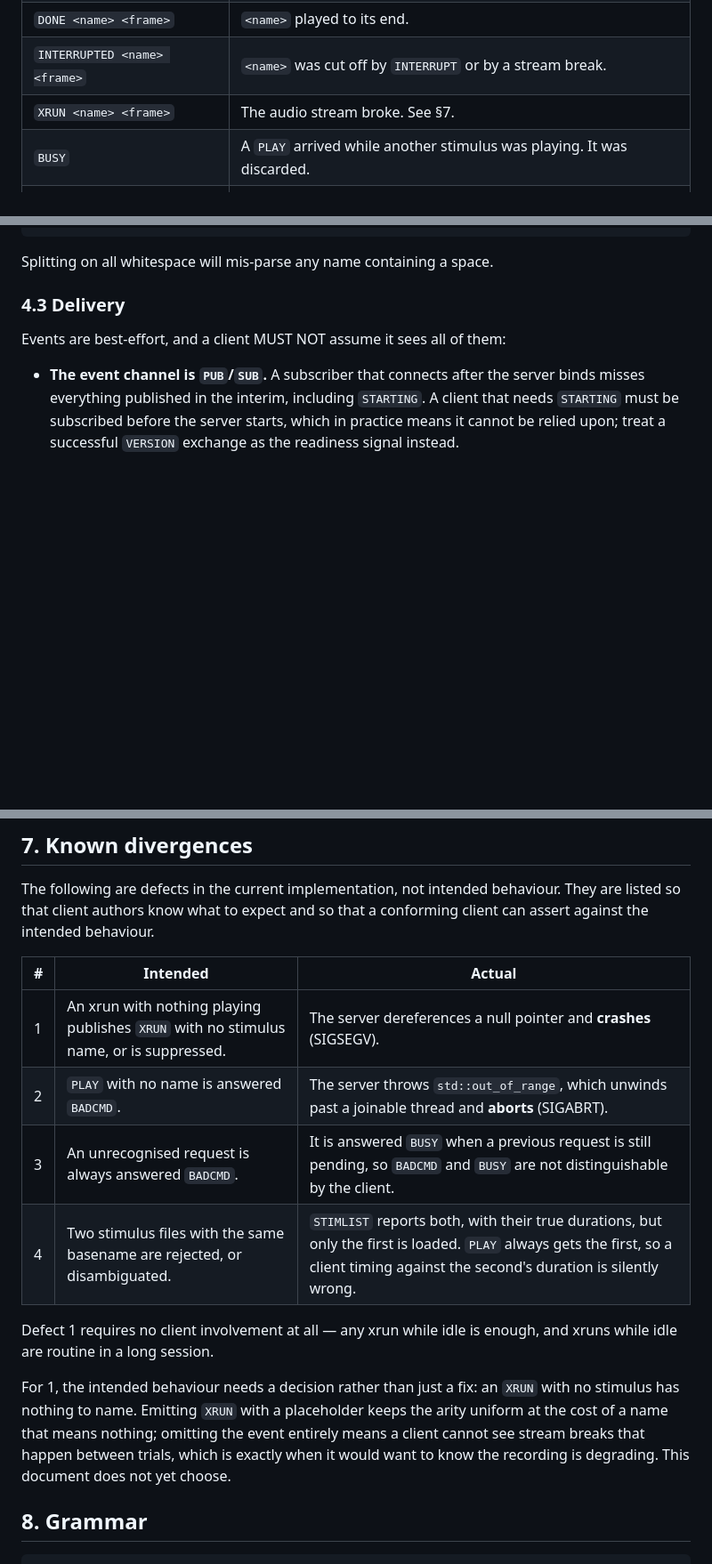
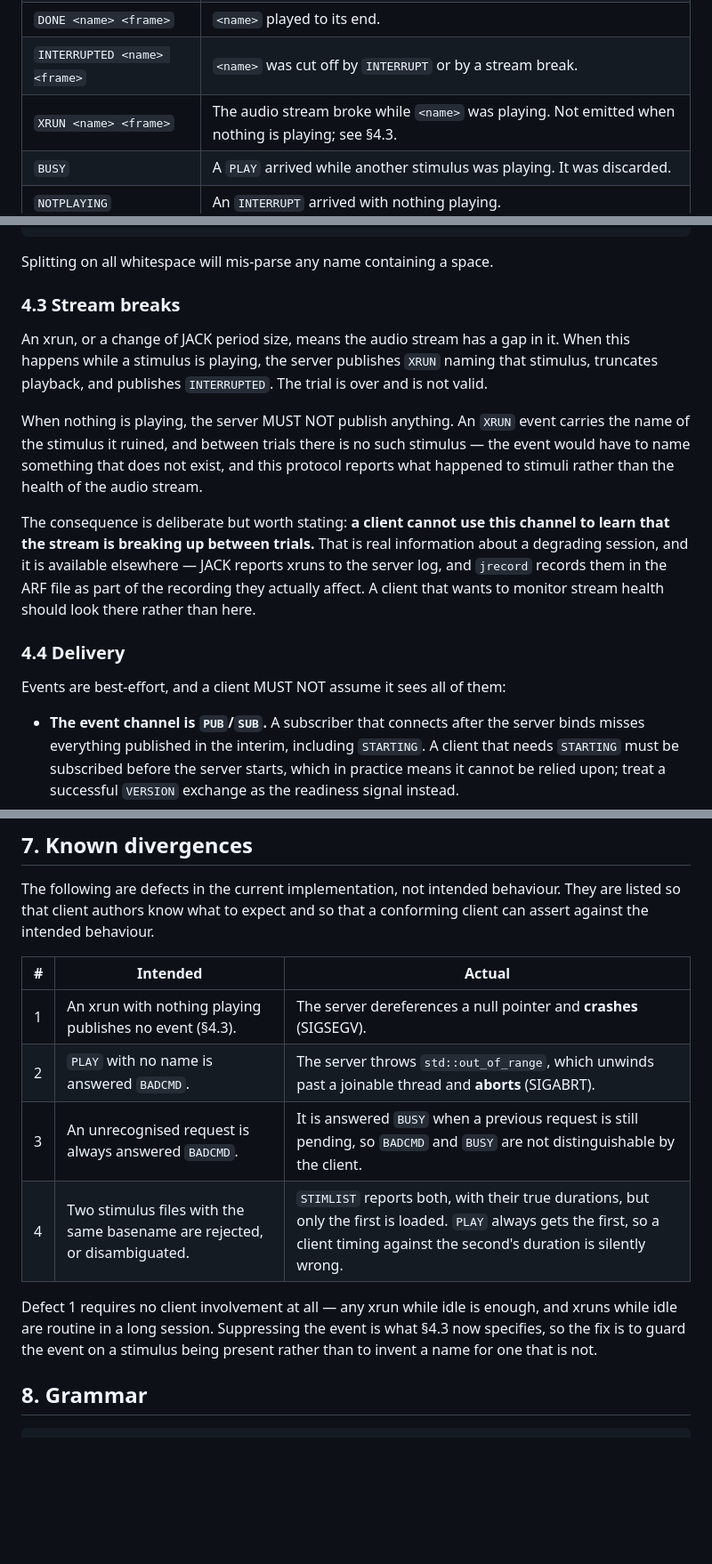
Before and after one commit to melizalab/jill, a Markdown page: doc/jstimserver-protocol.md, 3 parts joined by grey strips. Shown at 89% size. GitHub-like rendering; blank space fills up the shorter version.

Commit message:
specify that an xrun with nothing playing publishes no event
The document left this open because it is a design decision rather than
a fix: an XRUN event names the stimulus it ruined, and between trials
there is no such stimulus.

Suppressing it. The alternative was a placeholder name, which keeps the
event arity uniform at the cost of naming something that does not exist,
and this channel reports what happened to stimuli rather than the health
of the audio stream.

The cost is that a client cannot use this channel to see the stream
breaking up between trials. That is worth knowing about, so the section
says where it is available instead: JACK logs xruns to the server, and
jrecord records them in the ARF file as part of the recording they
actually affect.

This also settles the fix for defect 1, the segfault: guard the event on
a stimulus being present. Not applied here -- the fix lands with the
mock client so it gets a regression test.

Co-Authored-By: Claude Opus 5 <noreply@anthropic.com>

```diff
--- a/doc/jstimserver-protocol.md
+++ b/doc/jstimserver-protocol.md
@@ -141,7 +141,7 @@ Events are published as they occur. Each is a single frame.
 | `PLAYING <name> <frame>` | Playback of `<name>` began. |
 | `DONE <name> <frame>` | `<name>` played to its end. |
 | `INTERRUPTED <name> <frame>` | `<name>` was cut off by `INTERRUPT` or by a stream break. |
-| `XRUN <name> <frame>` | The audio stream broke. See §7. |
+| `XRUN <name> <frame>` | The audio stream broke while `<name>` was playing. Not emitted when nothing is playing; see §4.3. |
 | `BUSY` | A `PLAY` arrived while another stimulus was playing. It was discarded. |
 | `NOTPLAYING` | An `INTERRUPT` arrived with nothing playing. |
 | `STOPPING` | The server is shutting down. |
@@ -175,7 +175,27 @@ name, frame = rest.rsplit(" ", 1)
 
 Splitting on all whitespace will mis-parse any name containing a space.
 
-### 4.3 Delivery
+### 4.3 Stream breaks
+
+An xrun, or a change of JACK period size, means the audio stream has a gap in
+it. When this happens while a stimulus is playing, the server publishes `XRUN`
+naming that stimulus, truncates playback, and publishes `INTERRUPTED`. The
+trial is over and is not valid.
+
+When nothing is playing, the server MUST NOT publish anything. An `XRUN` event
+carries the name of the stimulus it ruined, and between trials there is no such
+stimulus — the event would have to name something that does not exist, and this
+protocol reports what happened to stimuli rather than the health of the audio
+stream.
+
+The consequence is deliberate but worth stating: **a client cannot use this
+channel to learn that the stream is breaking up between trials.** That is real
+information about a degrading session, and it is available elsewhere — JACK
+reports xruns to the server log, and `jrecord` records them in the ARF file as
+part of the recording they actually affect. A client that wants to monitor
+stream health should look there rather than here.
+
+### 4.4 Delivery
 
 Events are best-effort, and a client MUST NOT assume it sees all of them:
 
@@ -240,20 +260,15 @@ that a conforming client can assert against the intended behaviour.
 
 | # | Intended | Actual |
 |---|---|---|
-| 1 | An xrun with nothing playing publishes `XRUN` with no stimulus name, or is suppressed. | The server dereferences a null pointer and **crashes** (SIGSEGV). |
+| 1 | An xrun with nothing playing publishes no event (§4.3). | The server dereferences a null pointer and **crashes** (SIGSEGV). |
 | 2 | `PLAY` with no name is answered `BADCMD`. | The server throws `std::out_of_range`, which unwinds past a joinable thread and **aborts** (SIGABRT). |
 | 3 | An unrecognised request is always answered `BADCMD`. | It is answered `BUSY` when a previous request is still pending, so `BADCMD` and `BUSY` are not distinguishable by the client. |
 | 4 | Two stimulus files with the same basename are rejected, or disambiguated. | `STIMLIST` reports both, with their true durations, but only the first is loaded. `PLAY` always gets the first, so a client timing against the second's duration is silently wrong. |
 
 Defect 1 requires no client involvement at all — any xrun while idle is enough,
-and xruns while idle are routine in a long session.
-
-For 1, the intended behaviour needs a decision rather than just a fix: an `XRUN`
-with no stimulus has nothing to name. Emitting `XRUN` with a placeholder keeps
-the arity uniform at the cost of a name that means nothing; omitting the event
-entirely means a client cannot see stream breaks that happen between trials,
-which is exactly when it would want to know the recording is degrading. This
-document does not yet choose.
+and xruns while idle are routine in a long session. Suppressing the event is
+what §4.3 now specifies, so the fix is to guard the event on a stimulus being
+present rather than to invent a name for one that is not.
 
 ## 8. Grammar
 
```
